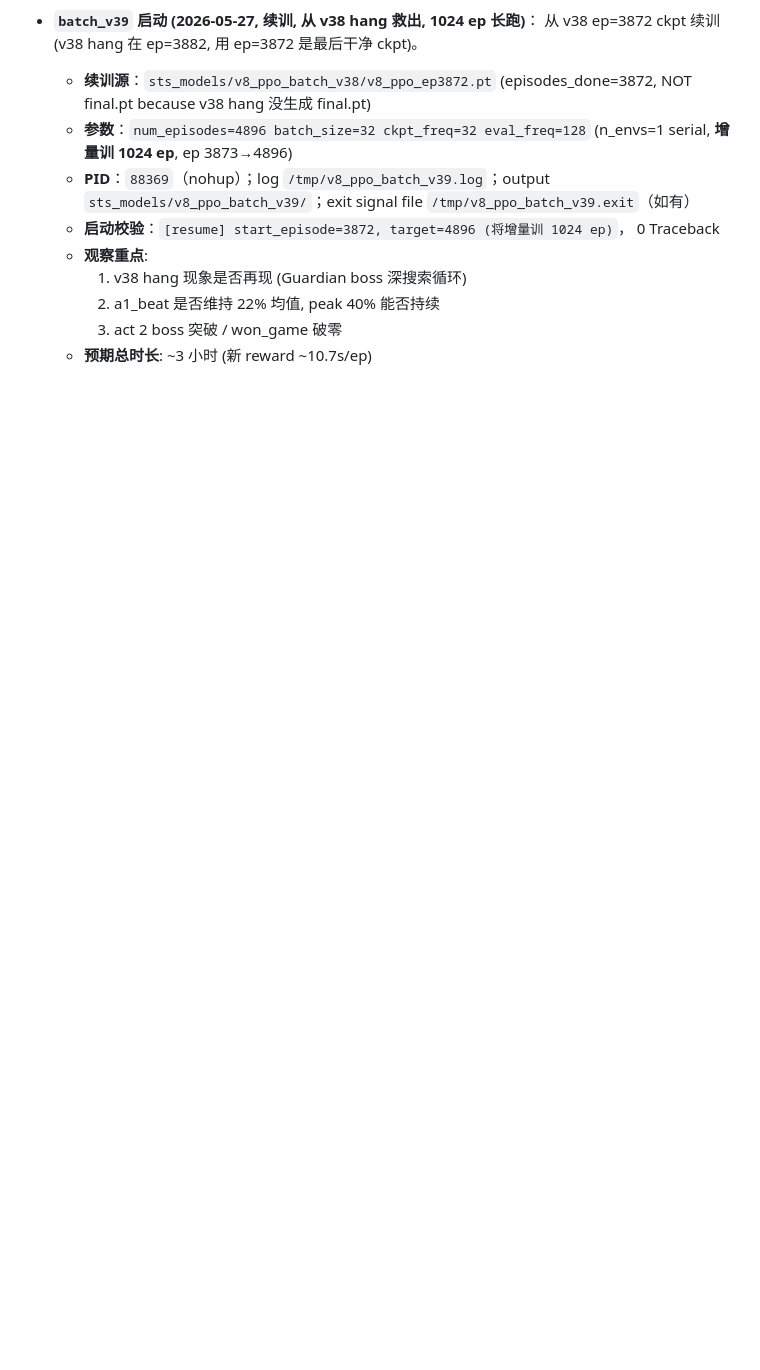
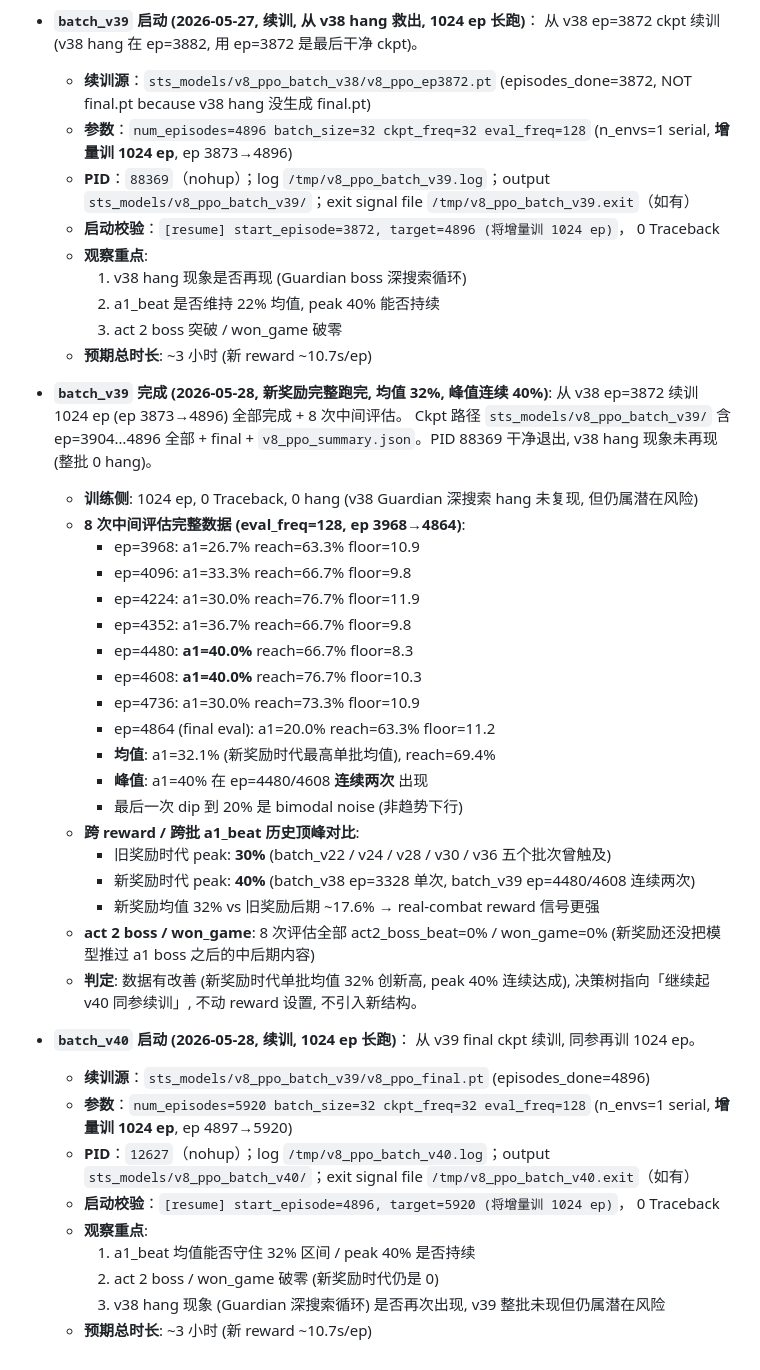
Before and after one commit to deewhale/ml-demos, a Markdown page: docs/v8_training_log.md, the part around the change. GitHub-like rendering; blank space fills up the shorter version.

```diff
--- a/docs/v8_training_log.md
+++ b/docs/v8_training_log.md
@@ -1407,3 +1407,45 @@ counter writeback、reward shaping。所有项干净，不需要新 fix：
     2. a1_beat 是否维持 22% 均值, peak 40% 能否持续
     3. act 2 boss 突破 / won_game 破零
   - **预期总时长**: ~3 小时 (新 reward ~10.7s/ep)
+
+- **`batch_v39` 完成 (2026-05-28, 新奖励完整跑完, 均值 32%, 峰值连续 40%)**:
+  从 v38 ep=3872 续训 1024 ep (ep 3873→4896) 全部完成 + 8 次中间评估。
+  Ckpt 路径 `sts_models/v8_ppo_batch_v39/` 含 ep=3904…4896 全部 + final +
+  `v8_ppo_summary.json`。PID 88369 干净退出, v38 hang 现象未再现 (整批 0 hang)。
+  - **训练侧**: 1024 ep, 0 Traceback, 0 hang (v38 Guardian 深搜索 hang 未复现,
+    但仍属潜在风险)
+  - **8 次中间评估完整数据 (eval_freq=128, ep 3968→4864)**:
+    - ep=3968: a1=26.7% reach=63.3% floor=10.9
+    - ep=4096: a1=33.3% reach=66.7% floor=9.8
+    - ep=4224: a1=30.0% reach=76.7% floor=11.9
+    - ep=4352: a1=36.7% reach=66.7% floor=9.8
+    - ep=4480: **a1=40.0%** reach=66.7% floor=8.3
+    - ep=4608: **a1=40.0%** reach=76.7% floor=10.3
+    - ep=4736: a1=30.0% reach=73.3% floor=10.9
+    - ep=4864 (final eval): a1=20.0% reach=63.3% floor=11.2
+    - **均值**: a1=32.1% (新奖励时代最高单批均值), reach=69.4%
+    - **峰值**: a1=40% 在 ep=4480/4608 **连续两次** 出现
+    - 最后一次 dip 到 20% 是 bimodal noise (非趋势下行)
+  - **跨 reward / 跨批 a1_beat 历史顶峰对比**:
+    - 旧奖励时代 peak: **30%** (batch_v22 / v24 / v28 / v30 / v36 五个批次曾触及)
+    - 新奖励时代 peak: **40%** (batch_v38 ep=3328 单次, batch_v39 ep=4480/4608 连续两次)
+    - 新奖励均值 32% vs 旧奖励后期 ~17.6% → real-combat reward 信号更强
+  - **act 2 boss / won_game**: 8 次评估全部 act2_boss_beat=0% / won_game=0%
+    (新奖励还没把模型推过 a1 boss 之后的中后期内容)
+  - **判定**: 数据有改善 (新奖励时代单批均值 32% 创新高, peak 40% 连续达成),
+    决策树指向「继续起 v40 同参续训」, 不动 reward 设置, 不引入新结构。
+
+- **`batch_v40` 启动 (2026-05-28, 续训, 1024 ep 长跑)**：
+  从 v39 final ckpt 续训, 同参再训 1024 ep。
+  - **续训源**：`sts_models/v8_ppo_batch_v39/v8_ppo_final.pt` (episodes_done=4896)
+  - **参数**：`num_episodes=5920 batch_size=32 ckpt_freq=32 eval_freq=128`
+    (n_envs=1 serial, **增量训 1024 ep**, ep 4897→5920)
+  - **PID**：`12627`（nohup）；log `/tmp/v8_ppo_batch_v40.log`；output
+    `sts_models/v8_ppo_batch_v40/`；exit signal file `/tmp/v8_ppo_batch_v40.exit`（如有）
+  - **启动校验**：`[resume] start_episode=4896, target=5920 (将增量训 1024 ep)`，
+    0 Traceback
+  - **观察重点**:
+    1. a1_beat 均值能否守住 32% 区间 / peak 40% 是否持续
+    2. act 2 boss / won_game 破零 (新奖励时代仍是 0)
+    3. v38 hang 现象 (Guardian 深搜索循环) 是否再次出现, v39 整批未现但仍属潜在风险
+  - **预期总时长**: ~3 小时 (新 reward ~10.7s/ep)
```
Also changed, not shown: CLAUDE.md (+30 -31 lines).
